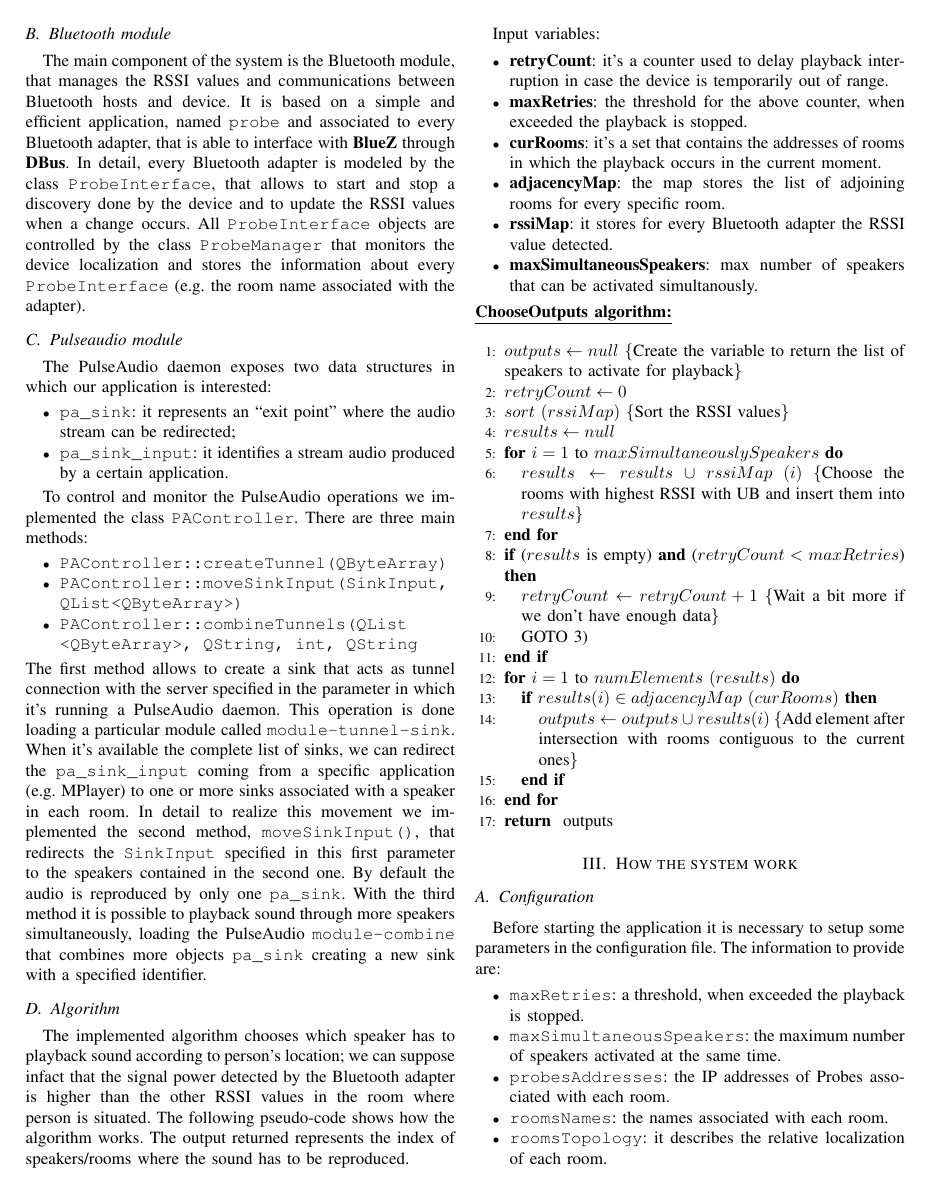
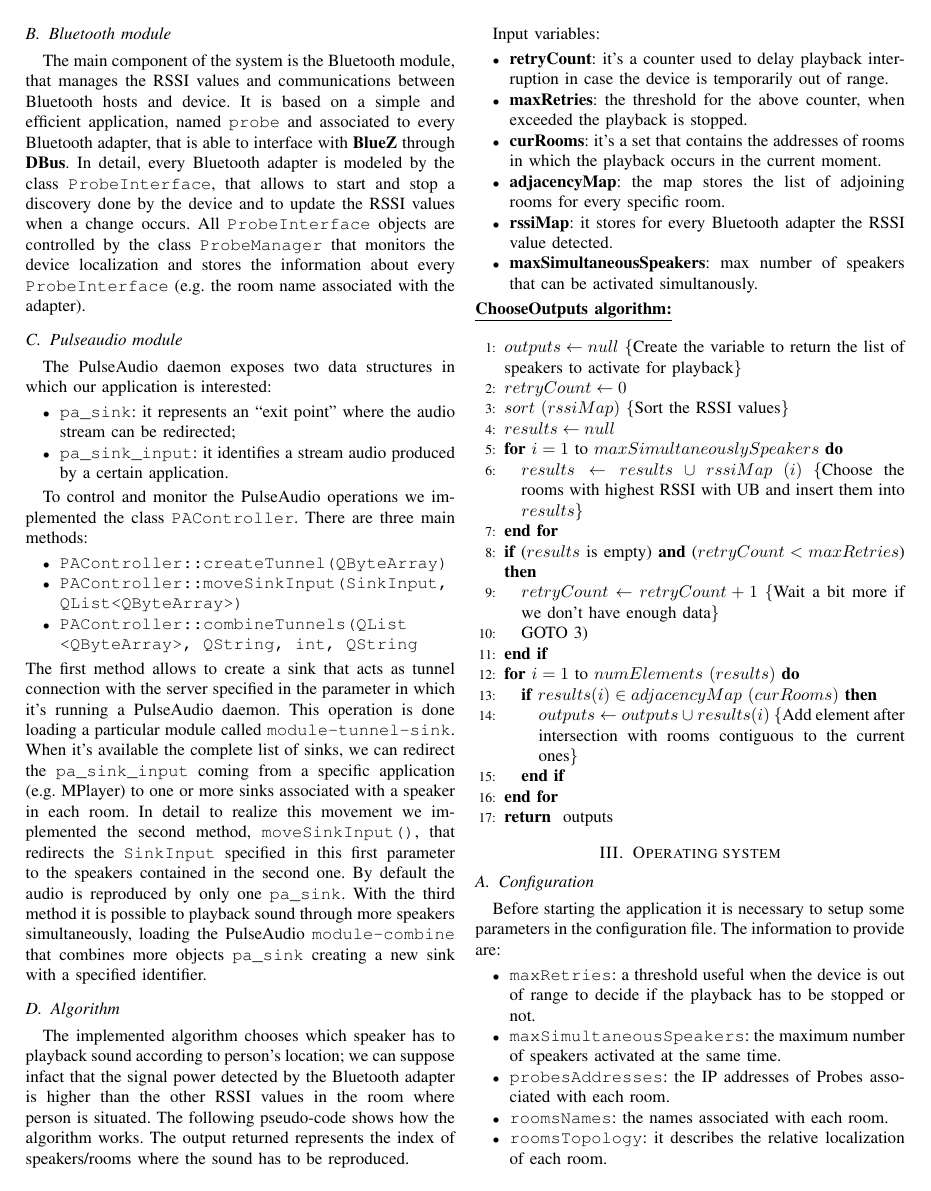
Before and after one commit to Pesa/conductor, a LaTeX paper (doc/conductor.tex): page 2 of 3. Compiled offline with pdfLaTeX.

Commit message:
Modified conductor.tex

```diff
--- a/doc/conductor.tex
+++ b/doc/conductor.tex
@@ -137,7 +137,7 @@ Input variables:
 %\subsection{Tester}
 %bisogna mettere che i dati sono precompilati, perchè non avevamo l'HW adatto che fornisse i lvalore di RSSI in seguito a d una inquiry.
 
-\section{How the system work}
+\section{Operating system}
 \begin{figure}[h]
 \centering
 \includegraphics[scale = 0.3]{architettura.pdf}
@@ -148,7 +148,7 @@ Input variables:
 \subsection{Configuration}
 Before starting the application it is necessary to setup some parameters in the configuration file. The information to provide are:
 \begin{itemize}
-\item \texttt{maxRetries}: a threshold, when exceeded the playback is stopped.
+\item \texttt{maxRetries}: a threshold useful when the device is out of range to decide if the playback has to be stopped or not.
 \item \texttt{maxSimultaneousSpeakers}: the maximum number of speakers activated at the same time.
 \item \texttt{probesAddresses}: the IP addresses of Probes associated with each room.
 \item \texttt{roomsNames}: the names associated with each room.
```
Also changed, not shown: doc/conductor.tex (1 more changed lines).
